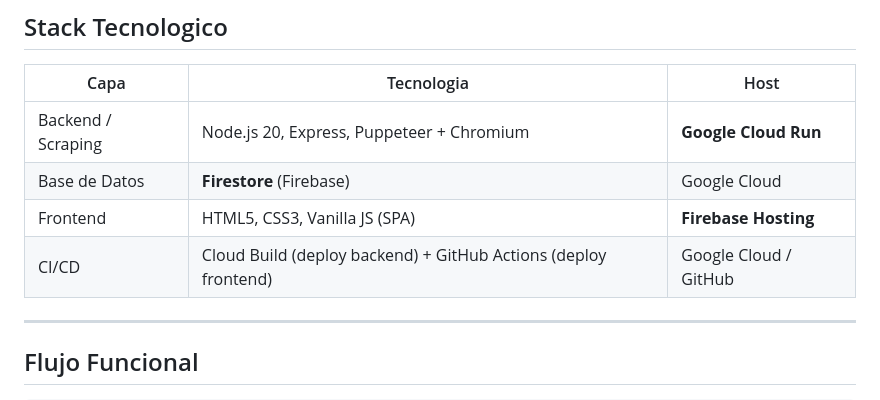
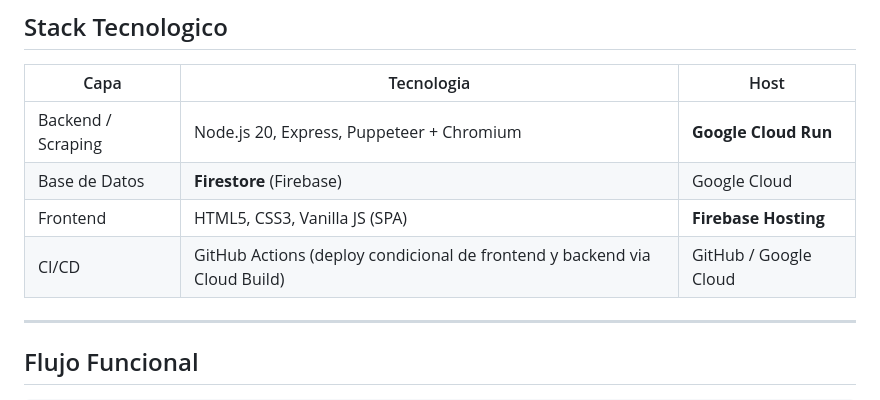
Before and after one commit to luisdavidol/onpe-monitor, a Markdown page: README.md, the part around the change. Drawn GitHub-style.

Commit message:
Update README CI/CD row to reflect conditional frontend+backend deploy

```diff
--- a/README.md
+++ b/README.md
@@ -18,7 +18,7 @@ Monitoreo en tiempo real de los resultados de la **Segunda Vuelta Electoral 2026
 | Backend / Scraping | Node.js 20, Express, Puppeteer + Chromium | **Google Cloud Run** |
 | Base de Datos | **Firestore** (Firebase) | Google Cloud |
 | Frontend | HTML5, CSS3, Vanilla JS (SPA) | **Firebase Hosting** |
-| CI/CD | Cloud Build (deploy backend) + GitHub Actions (deploy frontend) | Google Cloud / GitHub |
+| CI/CD | GitHub Actions (deploy condicional de frontend y backend via Cloud Build) | GitHub / Google Cloud |
 
 ---
 
```
